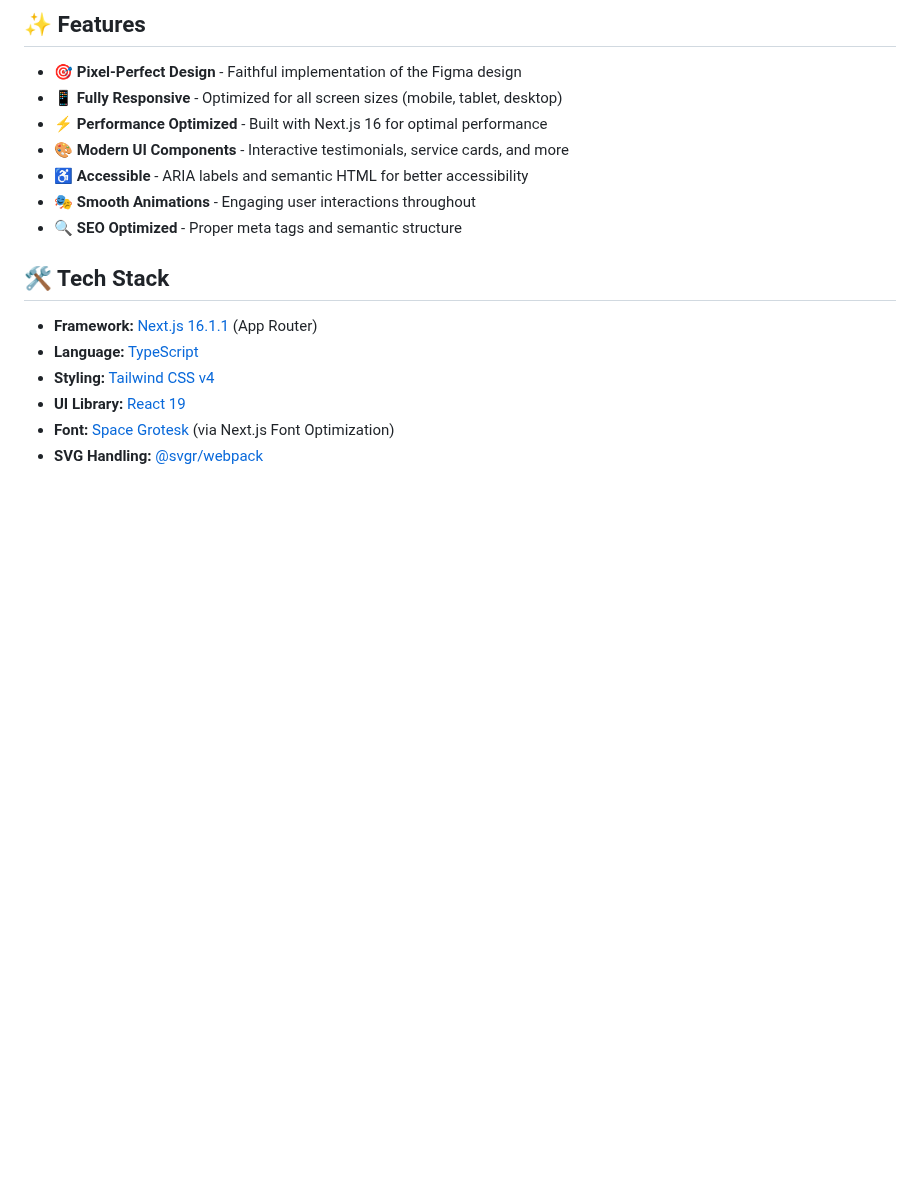
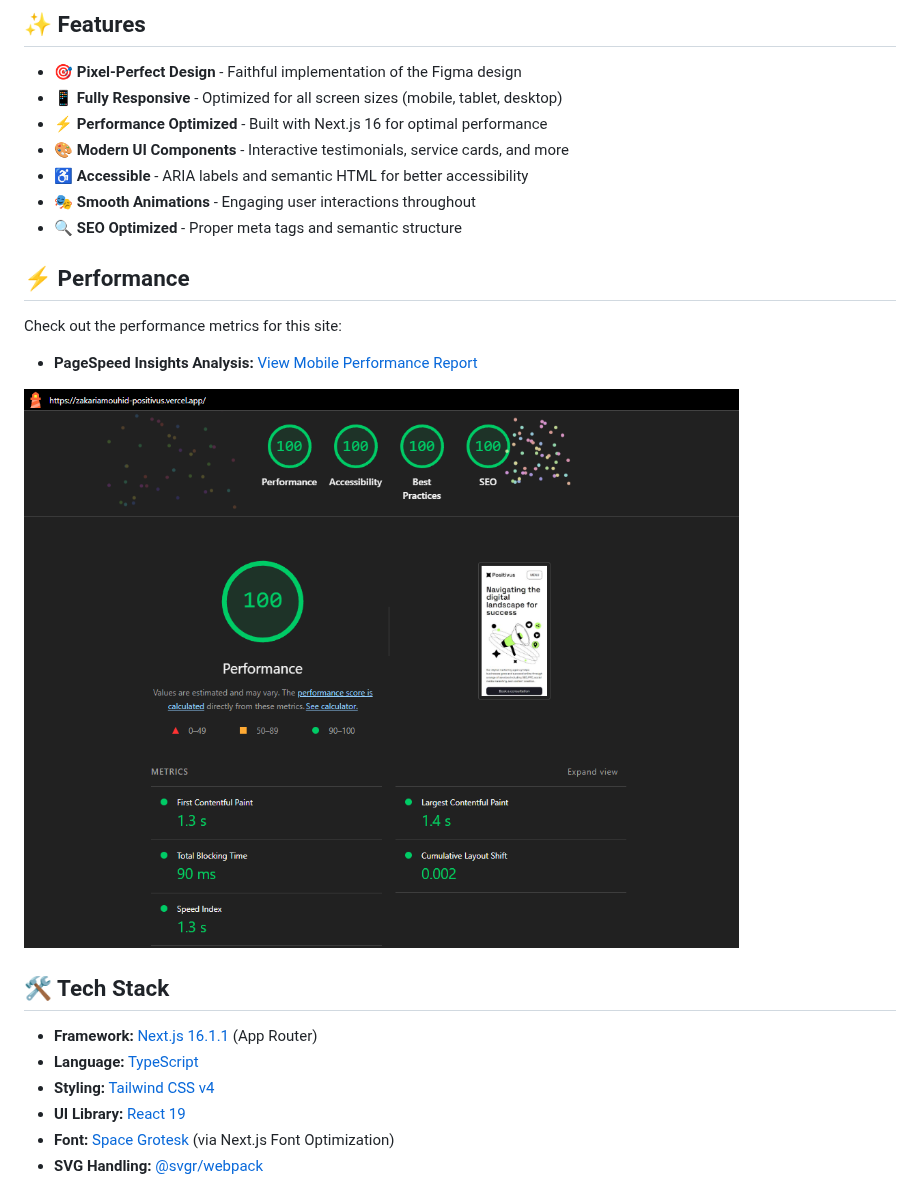
Before and after one commit to MAK201519/analogiq-, a Markdown page: README.md, the part around the change. Drawn GitHub-style; pictures changed too: Screenshot-Lighthouse-2025-12-27-132752.png (added); blank space fills up the shorter version.

Commit message:
Enhance README with performance metrics and insights
- Added a new section on performance metrics, including a link to the PageSpeed Insights analysis and a Lighthouse performance score image.
- Improved project documentation to provide users with better visibility into site performance.

```diff
--- a/README.md
+++ b/README.md
@@ -23,6 +23,14 @@ This project is based on a design from Figma Community:
 - ♿ **Accessible** - ARIA labels and semantic HTML for better accessibility
 - 🎭 **Smooth Animations** - Engaging user interactions throughout
 - 🔍 **SEO Optimized** - Proper meta tags and semantic structure
+
+## ⚡ Performance
+
+Check out the performance metrics for this site:
+
+- **PageSpeed Insights Analysis:** [View Mobile Performance Report](https://pagespeed.web.dev/analysis/https-zakariamouhid-positivus-vercel-app/i6mvfrymag?form_factor=mobile)
+
+![Lighthouse Performance Score](Screenshot-Lighthouse-2025-12-27-132752.png)
 
 ## 🛠️ Tech Stack
 
```
